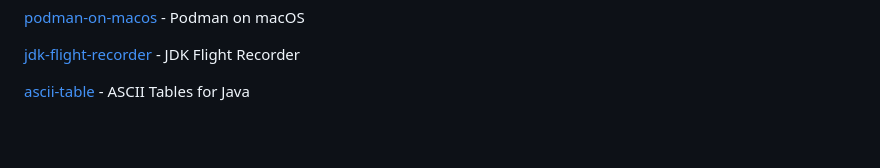
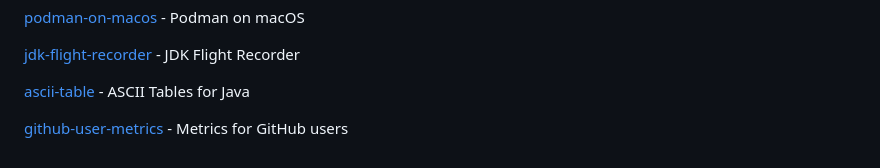
Before and after one commit to rsvoboda/rsvoboda-playground, a Markdown page: README.md, the part around the change. Rendered like a GitHub page; blank space fills up the shorter version.

Commit message:
Metrics for GitHub users

```diff
--- a/README.md
+++ b/README.md
@@ -202,3 +202,5 @@ Rostislav's Playgroung
 [jdk-flight-recorder](jdk-flight-recorder) - JDK Flight Recorder
 
 [ascii-table](ascii-table) - ASCII Tables for Java
+
+[github-user-metrics](github-user-metrics) - Metrics for GitHub users
```
Also changed, not shown: github-user-metrics/README.md (added, +12 -0 lines).
